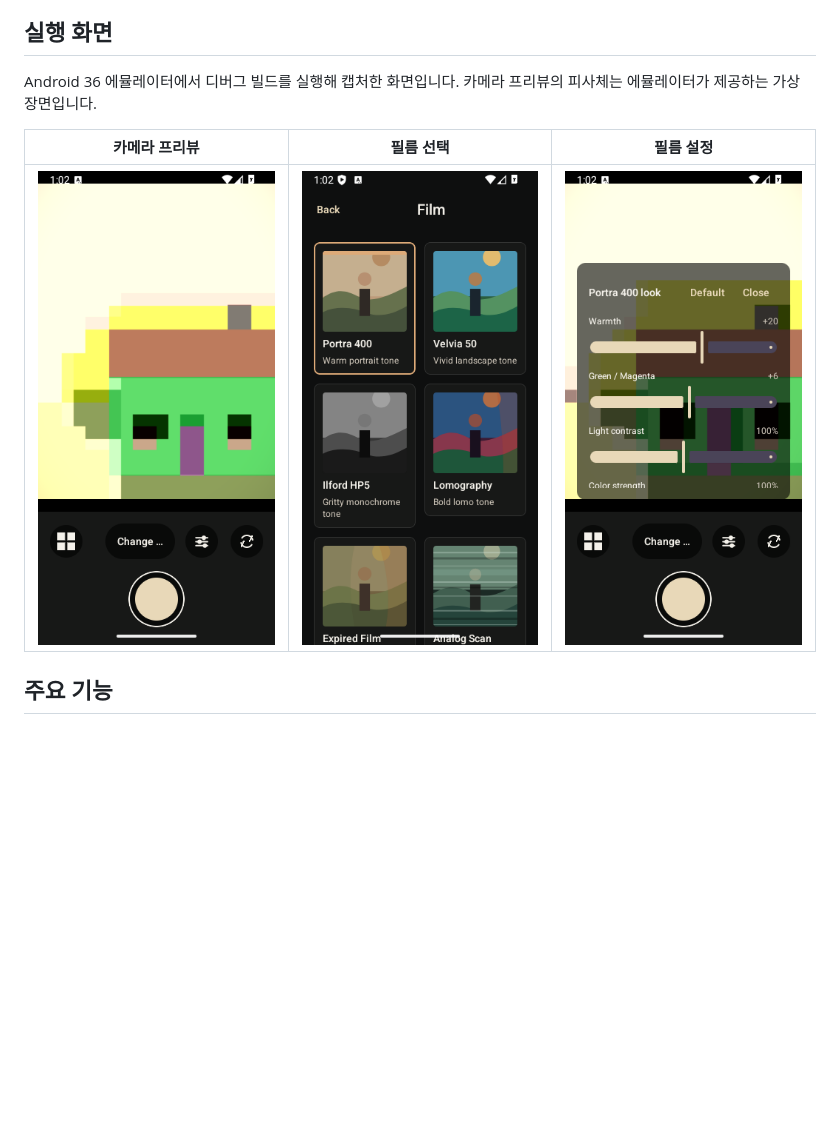
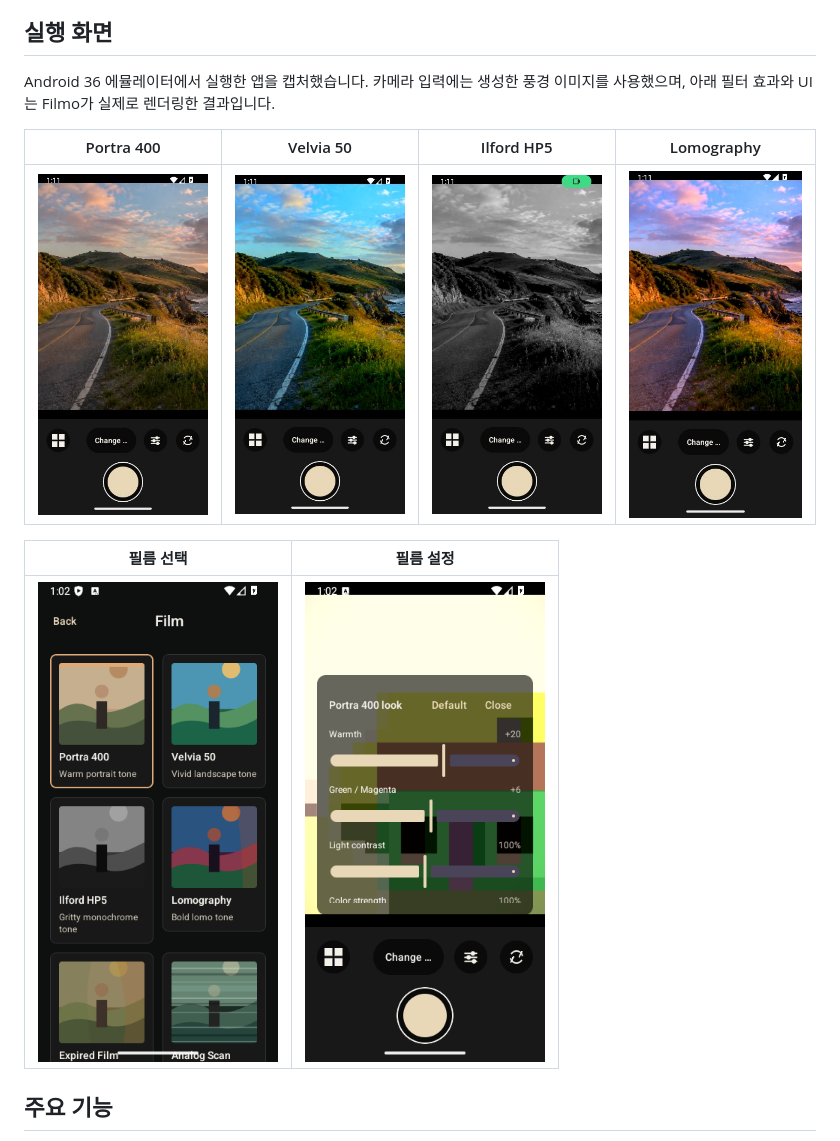
Before and after one commit to polaris428/Filmo, a Markdown page: README.md, the part around the change. Rendered like a GitHub page; pictures changed too: docs/screenshots/camera.png (deleted), docs/screenshots/ilford-hp5.jpg (added), docs/screenshots/lomography.jpg (added); blank space fills up the shorter version.

Commit message:
docs: compare film filters with landscape camera input

```diff
--- a/README.md
+++ b/README.md
@@ -4,11 +4,15 @@
 
 ## 실행 화면
 
-Android 36 에뮬레이터에서 디버그 빌드를 실행해 캡처한 화면입니다. 카메라 프리뷰의 피사체는 에뮬레이터가 제공하는 가상 장면입니다.
+Android 36 에뮬레이터에서 실행한 앱을 캡처했습니다. 카메라 입력에는 생성한 풍경 이미지를 사용했으며, 아래 필터 효과와 UI는 Filmo가 실제로 렌더링한 결과입니다.
 
-| 카메라 프리뷰 | 필름 선택 | 필름 설정 |
-| --- | --- | --- |
-| <img src="docs/screenshots/camera.png" alt="카메라 프리뷰" width="240"> | <img src="docs/screenshots/film-selection.png" alt="필름 선택" width="240"> | <img src="docs/screenshots/film-settings.png" alt="필름 설정" width="240"> |
+| Portra 400 | Velvia 50 | Ilford HP5 | Lomography |
+| --- | --- | --- | --- |
+| <img src="docs/screenshots/portra-400.jpg" alt="Portra 400 필터를 적용한 카메라 화면" width="180"> | <img src="docs/screenshots/velvia-50.jpg" alt="Velvia 50 필터를 적용한 카메라 화면" width="180"> | <img src="docs/screenshots/ilford-hp5.jpg" alt="Ilford HP5 필터를 적용한 카메라 화면" width="180"> | <img src="docs/screenshots/lomography.jpg" alt="Lomography 필터를 적용한 카메라 화면" width="180"> |
+
+| 필름 선택 | 필름 설정 |
+| --- | --- |
+| <img src="docs/screenshots/film-selection.png" alt="필름 선택 화면" width="240"> | <img src="docs/screenshots/film-settings.png" alt="필름 설정 화면" width="240"> |
 
 ## 주요 기능
 
```
